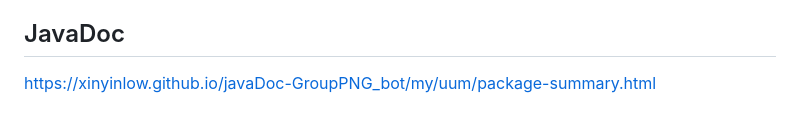
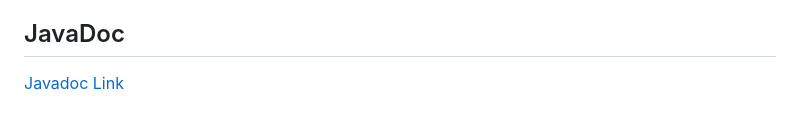
Before and after one commit to OoiJunZhen/pngbot, a Markdown page: README.md, the part around the change. Rendered like a GitHub page.

```diff
--- a/README.md
+++ b/README.md
@@ -173,4 +173,4 @@ The additional telegram bot booking system will be a great help for staffs who a
 </ol>
 
 ## JavaDoc
-https://xinyinlow.github.io/javaDoc-GroupPNG_bot/my/uum/package-summary.html
+<a href="https://xinyinlow.github.io/javaDoc-GroupPNG_bot/my/uum/package-summary.html">Javadoc Link</a>
```
